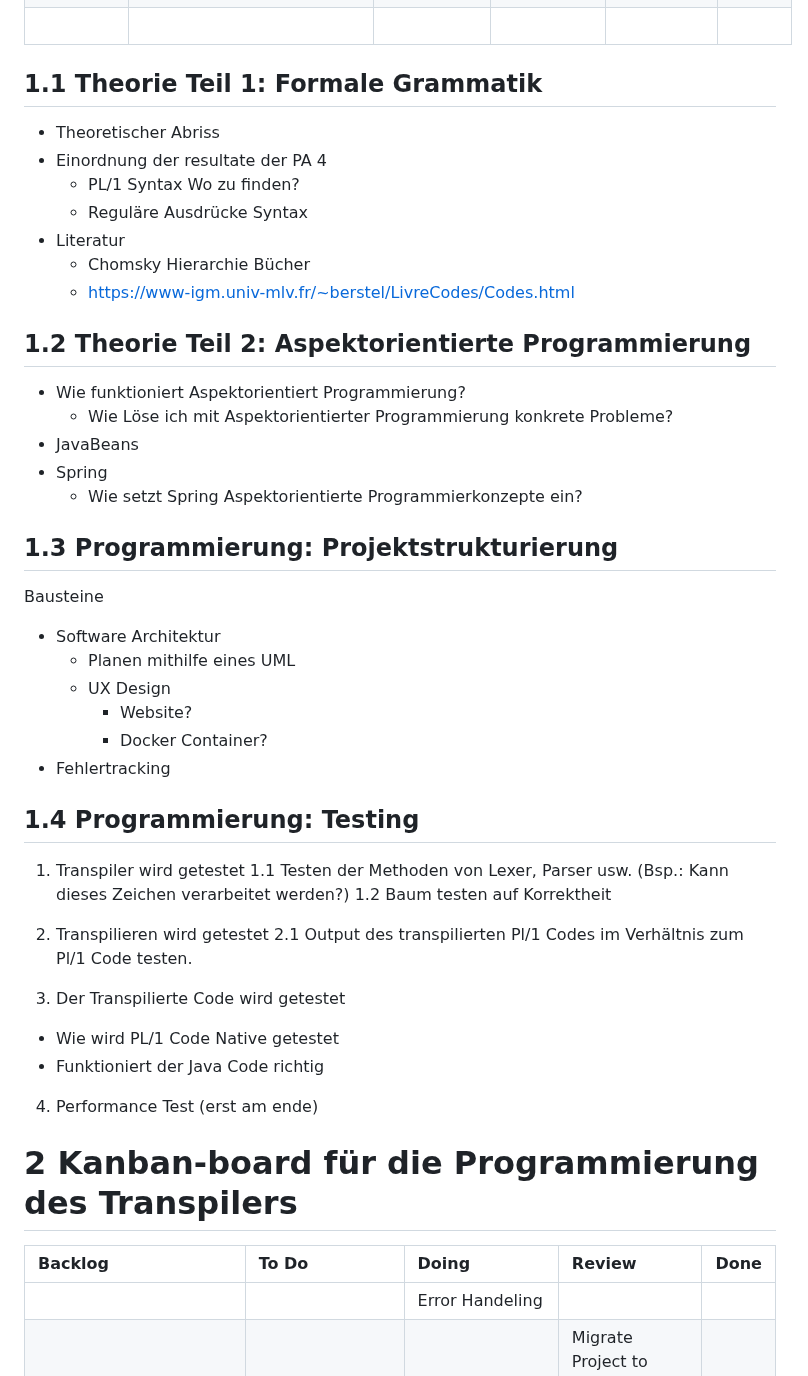
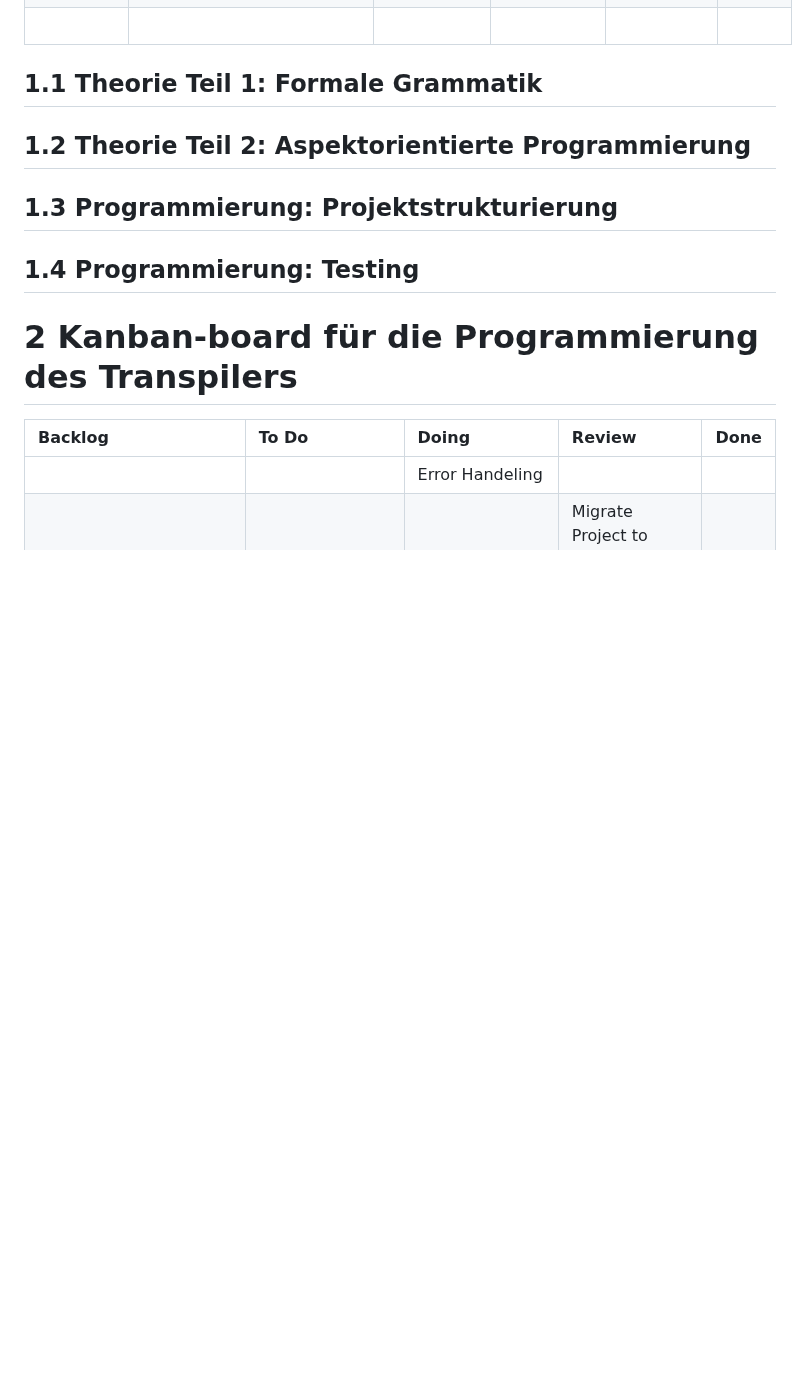
Before and after one commit to lhahner/aspekte-formale-uebersetzung-programmiersprachen, a Markdown page: README.md, the part around one of its changes. Rendered like a GitHub page; blank space fills up the shorter version.

```diff
--- a/README.md
+++ b/README.md
@@ -47,43 +47,16 @@ Arbeitsergebnisse der PA 4 im Bezug auf den Transpiler vertiefen und verfeinern.
 
 
 ## 1.1 Theorie Teil 1: Formale Grammatik
-- Theoretischer Abriss
-- Einordnung der resultate der PA 4
-	- PL/1 Syntax Wo zu finden?
-	- Reguläre Ausdrücke Syntax
-- Literatur
-	- Chomsky Hierarchie Bücher
-	- https://www-igm.univ-mlv.fr/~berstel/LivreCodes/Codes.html
+
 
 ## 1.2 Theorie Teil 2: Aspektorientierte Programmierung
-- Wie funktioniert Aspektorientiert Programmierung?
-	- Wie Löse ich mit Aspektorientierter Programmierung konkrete Probleme?
-- JavaBeans
-- Spring
-	- Wie setzt Spring Aspektorientierte Programmierkonzepte ein?
+
 
 ## 1.3 Programmierung: Projektstrukturierung
-Bausteine
-- Software Architektur
-	- Planen mithilfe eines UML
-	- UX Design
-		- Website?
-		- Docker Container?
-- Fehlertracking
+
 
 ## 1.4 Programmierung: Testing
-1. Transpiler wird getestet
-1.1 Testen der Methoden von Lexer, Parser usw. (Bsp.: Kann dieses Zeichen verarbeitet werden?)
-1.2 Baum testen auf Korrektheit
 
-2. Transpilieren wird getestet
-2.1 Output des transpilierten Pl/1 Codes im Verhältnis zum Pl/1 Code testen.
-
-3. Der Transpilierte Code wird getestet
-- Wie wird PL/1 Code Native getestet
-- Funktioniert der Java Code richtig
-
-4. Performance Test (erst am ende)
 
 # 2 Kanban-board für die Programmierung des Transpilers
 
```
Also changed, not shown: other parts of README.md (+2 -11 lines).
